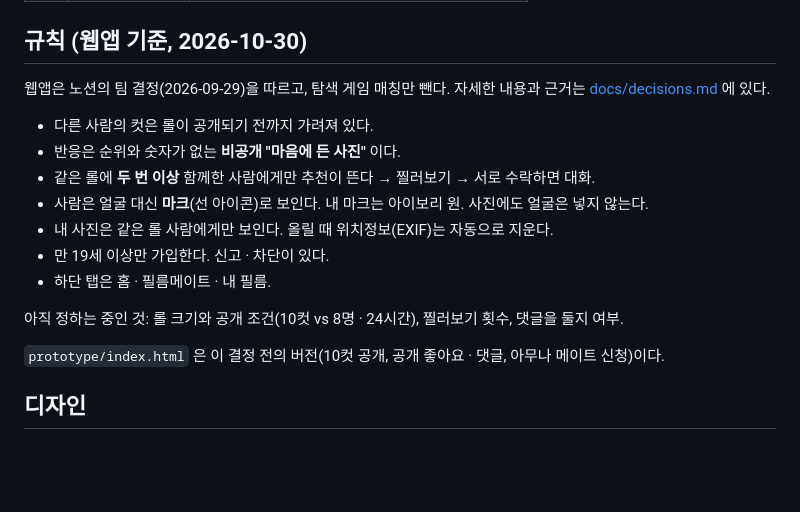
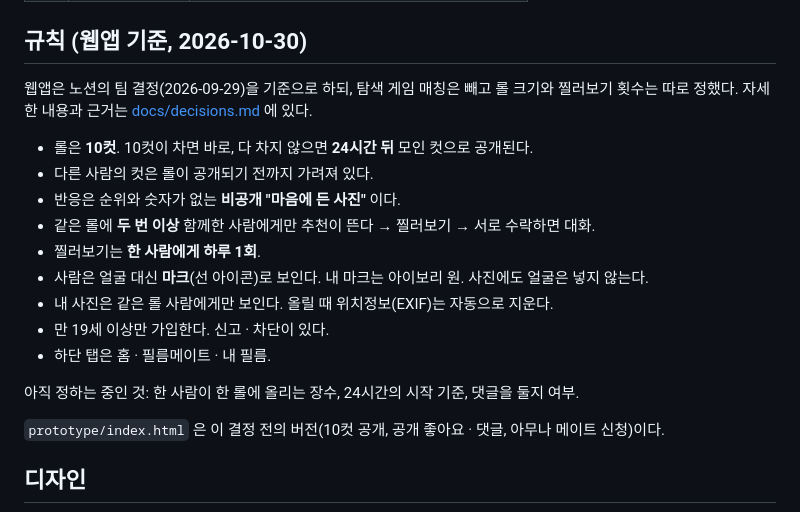
Before and after one commit to bobo33772-blip/fillmine, a Markdown page: README.md, the part around the change. Rendered like a GitHub page; blank space fills up the shorter version.

Commit message:
롤 공개 조건과 찔러보기 횟수 결정 반영
- 롤은 10컷, 다 차면 바로 공개하고 24시간 안에 안 차면 모인 컷으로 공개
- 찔러보기는 한 사람에게 하루 1회
- 남은 미정: 1인당 장수, 24시간 시작 기준, 댓글

Co-Authored-By: Claude Opus 5.5 <noreply@anthropic.com>

```diff
--- a/README.md
+++ b/README.md
@@ -33,17 +33,19 @@ GitHub 파일 화면에서는 HTML이 코드로만 보이므로 위 주소로
 
 ## 규칙 (웹앱 기준, 2026-10-30)
 
-웹앱은 노션의 팀 결정(2026-09-29)을 따르고, 탐색 게임 매칭만 뺀다. 자세한 내용과 근거는 [docs/decisions.md](docs/decisions.md) 에 있다.
+웹앱은 노션의 팀 결정(2026-09-29)을 기준으로 하되, 탐색 게임 매칭은 빼고 롤 크기와 찔러보기 횟수는 따로 정했다. 자세한 내용과 근거는 [docs/decisions.md](docs/decisions.md) 에 있다.
 
+- 롤은 **10컷**. 10컷이 차면 바로, 다 차지 않으면 **24시간 뒤** 모인 컷으로 공개된다.
 - 다른 사람의 컷은 롤이 공개되기 전까지 가려져 있다.
 - 반응은 순위와 숫자가 없는 **비공개 "마음에 든 사진"** 이다.
 - 같은 롤에 **두 번 이상** 함께한 사람에게만 추천이 뜬다 → 찔러보기 → 서로 수락하면 대화.
+- 찔러보기는 **한 사람에게 하루 1회**.
 - 사람은 얼굴 대신 **마크**(선 아이콘)로 보인다. 내 마크는 아이보리 원. 사진에도 얼굴은 넣지 않는다.
 - 내 사진은 같은 롤 사람에게만 보인다. 올릴 때 위치정보(EXIF)는 자동으로 지운다.
 - 만 19세 이상만 가입한다. 신고 · 차단이 있다.
 - 하단 탭은 홈 · 필름메이트 · 내 필름.
 
-아직 정하는 중인 것: 롤 크기와 공개 조건(10컷 vs 8명 · 24시간), 찔러보기 횟수, 댓글을 둘지 여부.
+아직 정하는 중인 것: 한 사람이 한 롤에 올리는 장수, 24시간의 시작 기준, 댓글을 둘지 여부.
 
 `prototype/index.html` 은 이 결정 전의 버전(10컷 공개, 공개 좋아요 · 댓글, 아무나 메이트 신청)이다.
 
```
Also changed, not shown: docs/decisions.md (+4 -2 lines).
